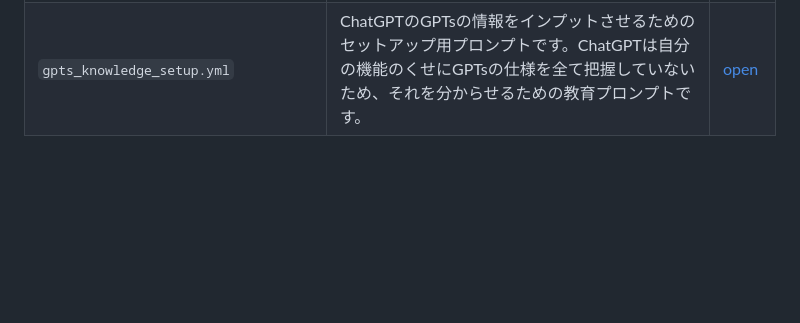
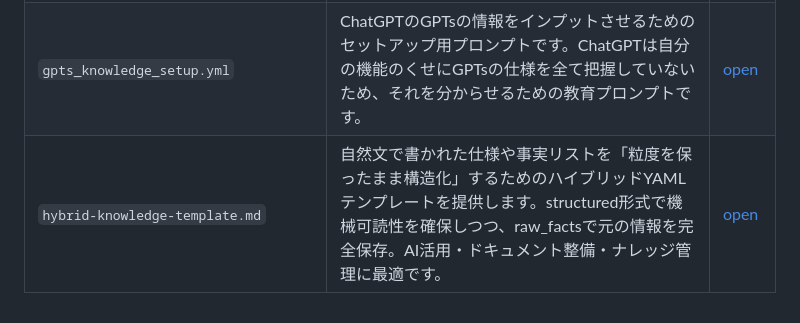
Before and after one commit to ryusei-blog/prompt-templates, a Markdown page: README.md, the part around the change. Rendered like a GitHub page; blank space fills up the shorter version.

Commit message:
Update README.md
`hybrid-knowledge-template.md`を追加。

```diff
--- a/README.md
+++ b/README.md
@@ -16,3 +16,4 @@ AI用プロンプトを再利用可能なYAMLテンプレート集です。
 | `strategy_implementation_prompt.yml` | 上記2つのフェルミ推定で得られた市場規模と課題分析をもとに、具体的な戦略設計・施策立案・実装ロードマップまでを一気通貫で導出するためのプロンプトです。ブログ記事や提案資料の骨子づくりに活用できます。 | [open](https://ryusei-blog.github.io/prompt-templates/#sip) |
 | `client_acquisition_flow_prompt.yml` | ベテランの職能エージェントとして、フリーランスが案件を獲得し目標収益を実現するための行動計画を設計します。目標年収や月間稼働時間などを設定するだけで案件獲得を支援してくれます。 | [open](https://ryusei-blog.github.io/prompt-templates/#cafp) |
 | `gpts_knowledge_setup.yml` | ChatGPTのGPTsの情報をインプットさせるためのセットアップ用プロンプトです。ChatGPTは自分の機能のくせにGPTsの仕様を全て把握していないため、それを分からせるための教育プロンプトです。 | [open](https://ryusei-blog.github.io/prompt-templates/#gks) |
+| `hybrid-knowledge-template.md` | 自然文で書かれた仕様や事実リストを「粒度を保ったまま構造化」するためのハイブリッドYAMLテンプレートを提供します。structured形式で機械可読性を確保しつつ、raw_factsで元の情報を完全保存。AI活用・ドキュメント整備・ナレッジ管理に最適です。 | [open](https://ryusei-blog.github.io/prompt-templates/#hkt) |
```
